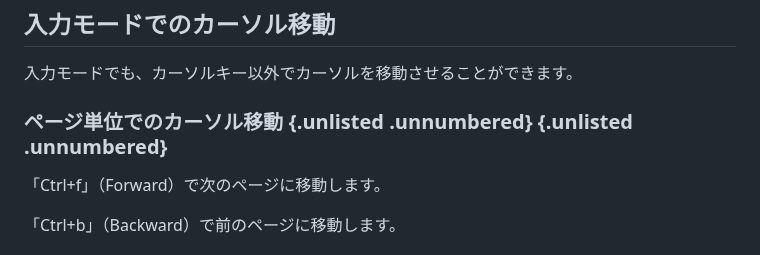
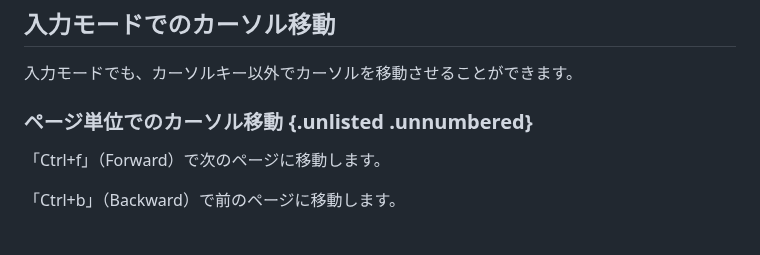
Before and after one commit to lpi-japan/linux-text, a Markdown page: Chapter07.md, the part around one of its changes. Rendered like a GitHub page.

```diff
--- a/Chapter07.md
+++ b/Chapter07.md
@@ -146,7 +147,7 @@ viを終了するには、編集モードの状態で終了のコマンドを入
 ## 入力モードでのカーソル移動
 入力モードでも、カーソルキー以外でカーソルを移動させることができます。
 
-### ページ単位でのカーソル移動 {.unlisted .unnumbered} {.unlisted .unnumbered}
+### ページ単位でのカーソル移動 {.unlisted .unnumbered}
 「Ctrl+f」（Forward）で次のページに移動します。
 
 「Ctrl+b」（Backward）で前のページに移動します。
```
Also changed, not shown: other parts of Chapter07.md (+3 -0 lines).
